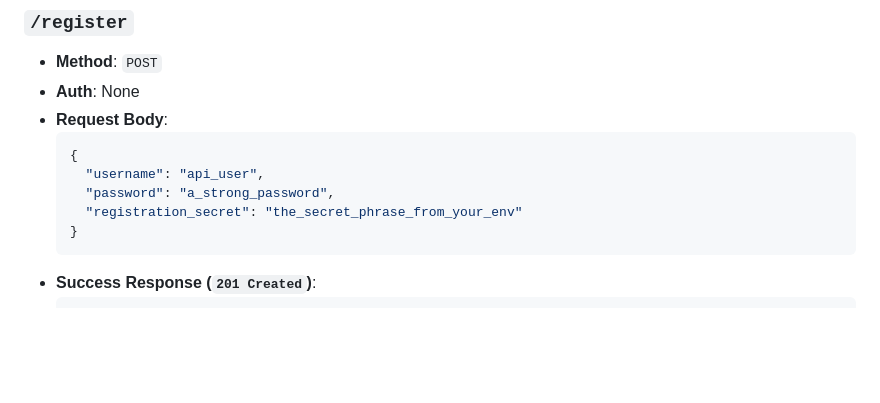
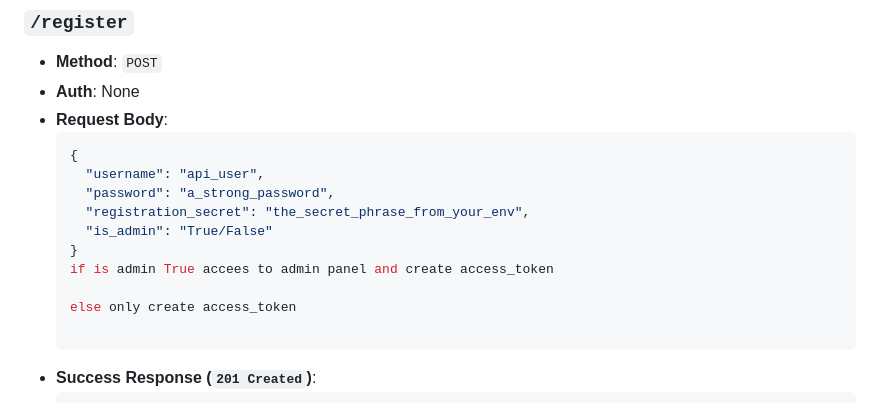
Before and after one commit to muhammedashiqkm/Syllabus_QA_Chatbot, a Markdown page: README.md, the part around the change. Rendered like a GitHub page; blank space fills up the shorter version.

````diff
--- a/README.md
+++ b/README.md
@@ -73,8 +73,13 @@ The API base URL is `http://localhost:5000/api`. Protected endpoints require a `
     {
       "username": "api_user",
       "password": "a_strong_password",
-      "registration_secret": "the_secret_phrase_from_your_env"
+      "registration_secret": "the_secret_phrase_from_your_env",
+      "is_admin": "True/False"
     }
+    if is admin True accees to admin panel and create access_token
+
+    else only create access_token
+
     ```
   * **Success Response (`201 Created`)**:
     ```json
````
